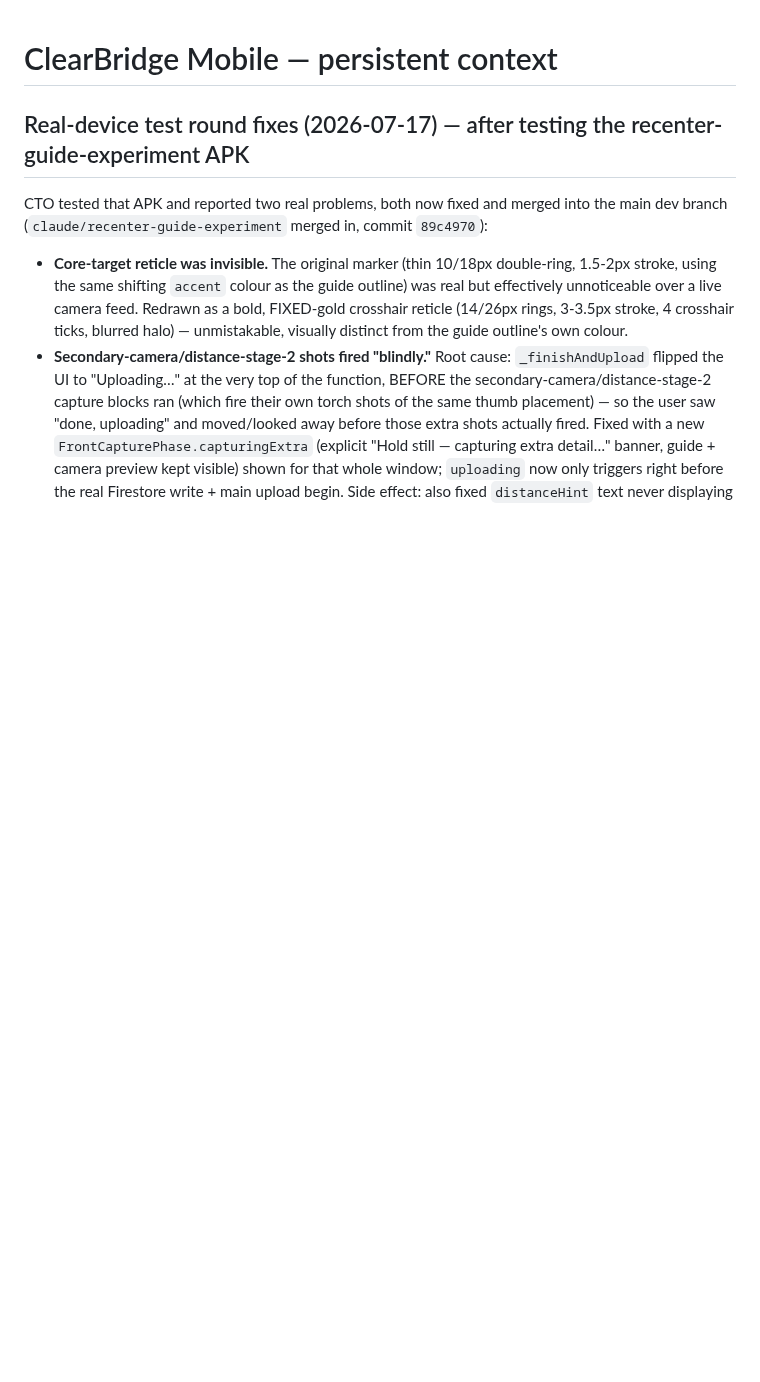
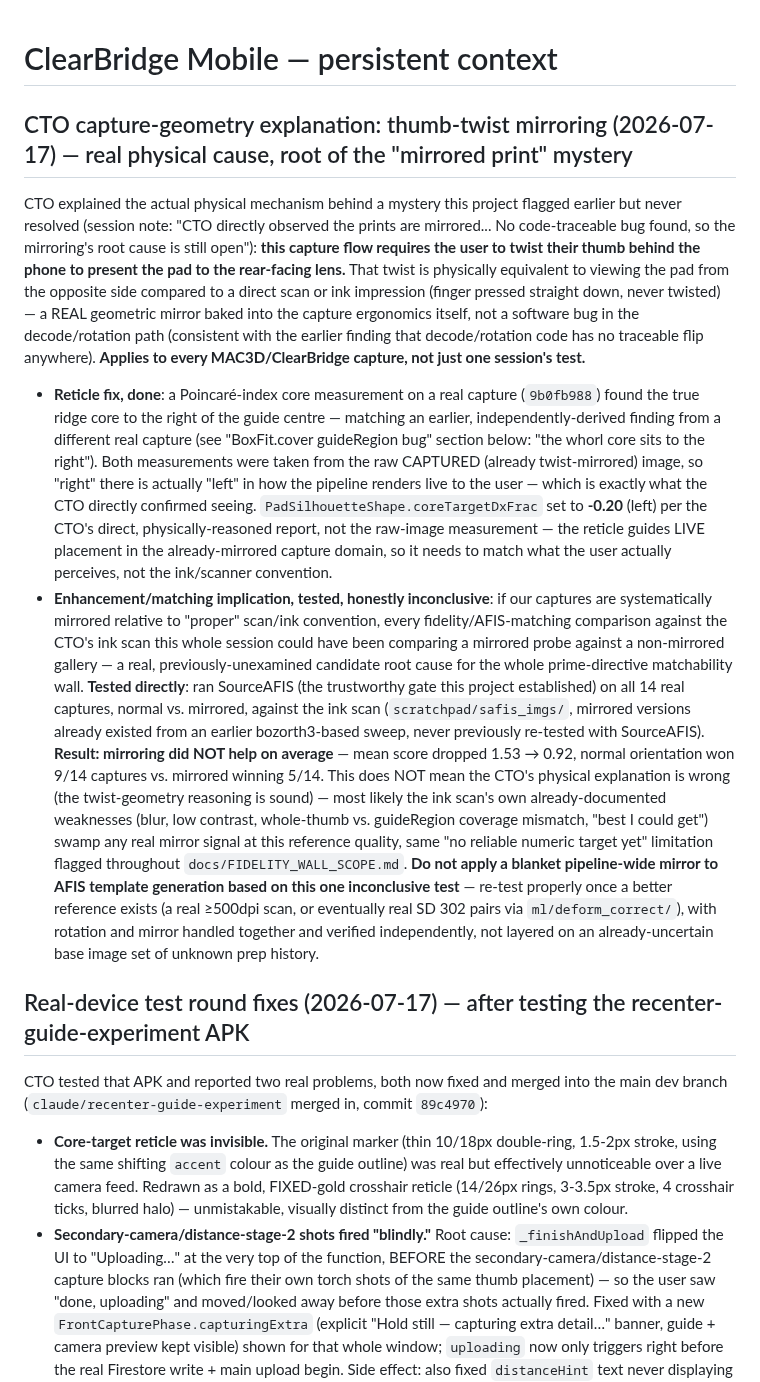
Before and after one commit to dlveldschoenVertteX/ClearBridge-Mobile-Build, a Markdown page: CLAUDE.md, the part around the change. GitHub-like rendering; blank space fills up the shorter version.

Commit message:
Document CTO's thumb-twist mirroring explanation + honest mirror-vs-ink SourceAFIS test result

```diff
--- a/CLAUDE.md
+++ b/CLAUDE.md
@@ -1,4 +1,53 @@
 # ClearBridge Mobile — persistent context
+
+## CTO capture-geometry explanation: thumb-twist mirroring (2026-07-17) — real physical cause, root of the "mirrored print" mystery
+CTO explained the actual physical mechanism behind a mystery this project
+flagged earlier but never resolved (session note: "CTO directly observed the
+prints are mirrored... No code-traceable bug found, so the mirroring's root
+cause is still open"): **this capture flow requires the user to twist their
+thumb behind the phone to present the pad to the rear-facing lens.** That
+twist is physically equivalent to viewing the pad from the opposite side
+compared to a direct scan or ink impression (finger pressed straight down,
+never twisted) — a REAL geometric mirror baked into the capture ergonomics
+itself, not a software bug in the decode/rotation path (consistent with the
+earlier finding that decode/rotation code has no traceable flip anywhere).
+**Applies to every MAC3D/ClearBridge capture, not just one session's test.**
+
+- **Reticle fix, done**: a Poincaré-index core measurement on a real capture
+  (`9b0fb988`) found the true ridge core to the right of the guide centre —
+  matching an earlier, independently-derived finding from a different real
+  capture (see "BoxFit.cover guideRegion bug" section below: "the whorl core
+  sits to the right"). Both measurements were taken from the raw CAPTURED
+  (already twist-mirrored) image, so "right" there is actually "left" in how
+  the pipeline renders live to the user — which is exactly what the CTO
+  directly confirmed seeing. `PadSilhouetteShape.coreTargetDxFrac` set to
+  **-0.20** (left) per the CTO's direct, physically-reasoned report, not the
+  raw-image measurement — the reticle guides LIVE placement in the
+  already-mirrored capture domain, so it needs to match what the user
+  actually perceives, not the ink/scanner convention.
+- **Enhancement/matching implication, tested, honestly inconclusive**: if our
+  captures are systematically mirrored relative to "proper" scan/ink
+  convention, every fidelity/AFIS-matching comparison against the CTO's ink
+  scan this whole session could have been comparing a mirrored probe against
+  a non-mirrored gallery — a real, previously-unexamined candidate root cause
+  for the whole prime-directive matchability wall. **Tested directly**: ran
+  SourceAFIS (the trustworthy gate this project established) on all 14 real
+  captures, normal vs. mirrored, against the ink scan
+  (`scratchpad/safis_imgs/`, mirrored versions already existed from an
+  earlier bozorth3-based sweep, never previously re-tested with SourceAFIS).
+  **Result: mirroring did NOT help on average** — mean score dropped 1.53 →
+  0.92, normal orientation won 9/14 captures vs. mirrored winning 5/14. This
+  does NOT mean the CTO's physical explanation is wrong (the twist-geometry
+  reasoning is sound) — most likely the ink scan's own already-documented
+  weaknesses (blur, low contrast, whole-thumb vs. guideRegion coverage
+  mismatch, "best I could get") swamp any real mirror signal at this
+  reference quality, same "no reliable numeric target yet" limitation
+  flagged throughout `docs/FIDELITY_WALL_SCOPE.md`. **Do not apply a
+  blanket pipeline-wide mirror to AFIS template generation based on this one
+  inconclusive test** — re-test properly once a better reference exists (a
+  real ≥500dpi scan, or eventually real SD 302 pairs via `ml/deform_correct/`),
+  with rotation and mirror handled together and verified independently, not
+  layered on an already-uncertain base image set of unknown prep history.
 
 ## Real-device test round fixes (2026-07-17) — after testing the recenter-guide-experiment APK
 CTO tested that APK and reported two real problems, both now fixed and merged
```
